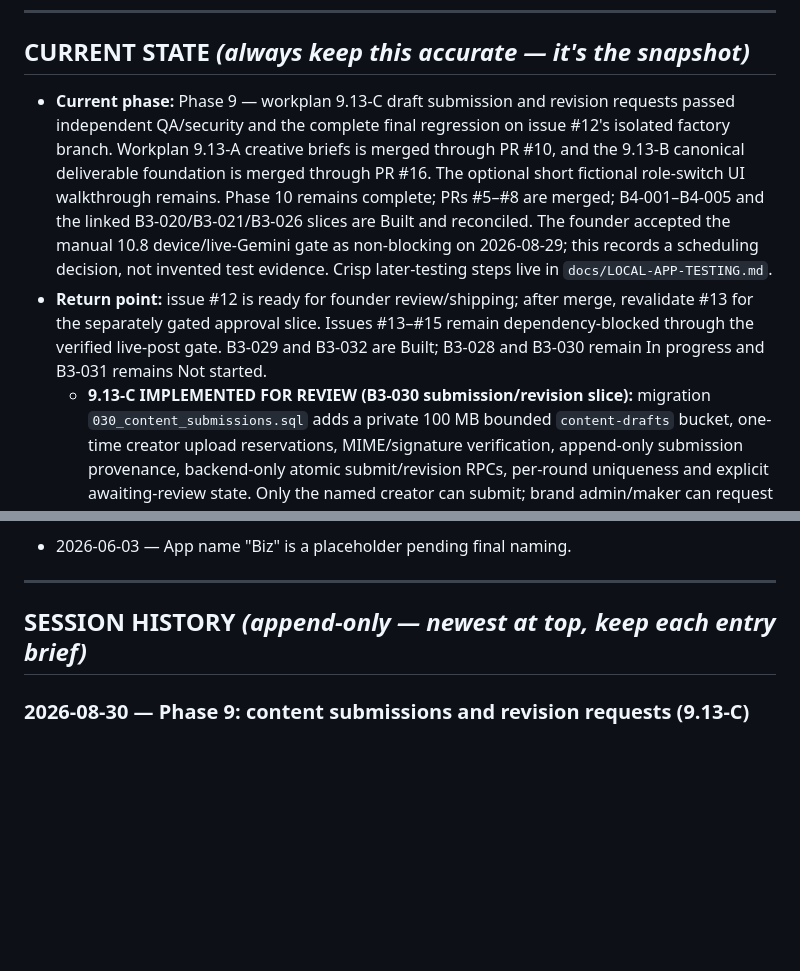
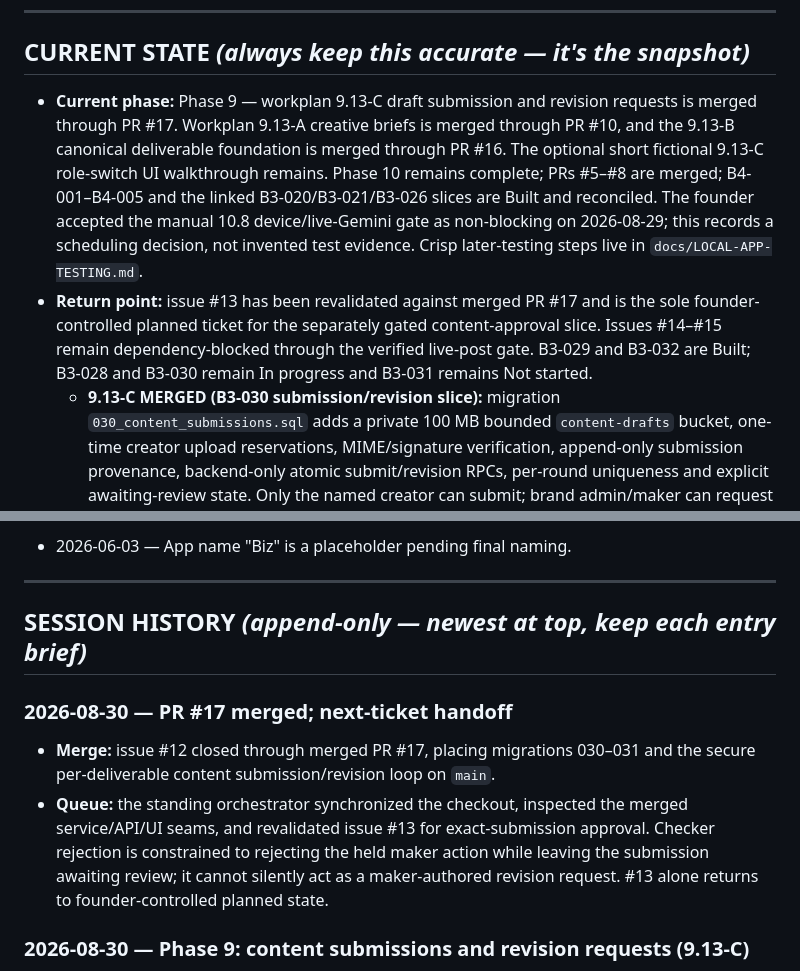
Before and after one commit to KeshavPeri/biz, a Markdown page: docs/progress.md, 2 parts joined by grey strips. GitHub-like rendering; blank space fills up the shorter version.

Commit message:
docs(factory): advance queue after content merge

```diff
--- a/docs/progress.md
+++ b/docs/progress.md
@@ -16,21 +16,20 @@ up exactly where the last one left off, with zero context lost.
 
 ## CURRENT STATE  *(always keep this accurate — it's the snapshot)*
 
-- **Current phase:** Phase 9 — workplan 9.13-C draft submission and revision requests passed independent
-  QA/security and the complete final regression on issue #12's isolated factory branch. Workplan 9.13-A
-  creative briefs is merged through PR #10, and the 9.13-B canonical deliverable foundation is merged
-  through PR #16. The optional
-  short fictional role-switch UI walkthrough remains. Phase 10
+- **Current phase:** Phase 9 — workplan 9.13-C draft submission and revision requests is merged through
+  PR #17. Workplan 9.13-A creative briefs is merged through PR #10, and the 9.13-B canonical
+  deliverable foundation is merged through PR #16. The optional short fictional 9.13-C role-switch UI
+  walkthrough remains. Phase 10
   remains complete; PRs #5–#8 are merged;
   B4-001–B4-005 and the linked B3-020/B3-021/B3-026 slices are Built and reconciled. The founder
   accepted the manual 10.8 device/live-Gemini gate as non-blocking on 2026-08-29; this records a
   scheduling decision, not invented test evidence. Crisp later-testing steps live in
   `docs/LOCAL-APP-TESTING.md`.
-- **Return point:** issue #12 is ready for founder review/shipping; after merge, revalidate #13 for the
-  separately gated approval slice. Issues #13–#15 remain dependency-blocked
-  through the verified live-post gate. B3-029 and
-  B3-032 are Built; B3-028 and B3-030 remain In progress and B3-031 remains Not started.
-  - **9.13-C IMPLEMENTED FOR REVIEW (B3-030 submission/revision slice):** migration
+- **Return point:** issue #13 has been revalidated against merged PR #17 and is the sole
+  founder-controlled planned ticket for the separately gated content-approval slice. Issues #14–#15
+  remain dependency-blocked through the verified live-post gate. B3-029 and B3-032 are Built; B3-028
+  and B3-030 remain In progress and B3-031 remains Not started.
+  - **9.13-C MERGED (B3-030 submission/revision slice):** migration
     `030_content_submissions.sql` adds a private 100 MB bounded `content-drafts` bucket, one-time
     creator upload reservations, MIME/signature verification, append-only submission provenance,
     backend-only atomic submit/revision RPCs, per-round uniqueness and explicit awaiting-review state.
@@ -785,6 +784,14 @@ here in one line so I can review or reverse it later.*
 
 ## SESSION HISTORY  *(append-only — newest at top, keep each entry brief)*
 
+### 2026-08-30 — PR #17 merged; next-ticket handoff
+- **Merge:** issue #12 closed through merged PR #17, placing migrations 030–031 and the secure
+  per-deliverable content submission/revision loop on `main`.
+- **Queue:** the standing orchestrator synchronized the checkout, inspected the merged service/API/UI
+  seams, and revalidated issue #13 for exact-submission approval. Checker rejection is constrained to
+  rejecting the held maker action while leaving the submission awaiting review; it cannot silently act
+  as a maker-authored revision request. #13 alone returns to founder-controlled planned state.
+
 ### 2026-08-30 — Phase 9: content submissions and revision requests (9.13-C)
 - **Implementation:** added migration 030, private prepared creator uploads, file metadata/magic checks,
   atomic append-only round submission, immutable brand revision decisions, role-derived participant
```
Also changed, not shown: factory/WORKPLAN-MAP.md (+6 -6 lines).
